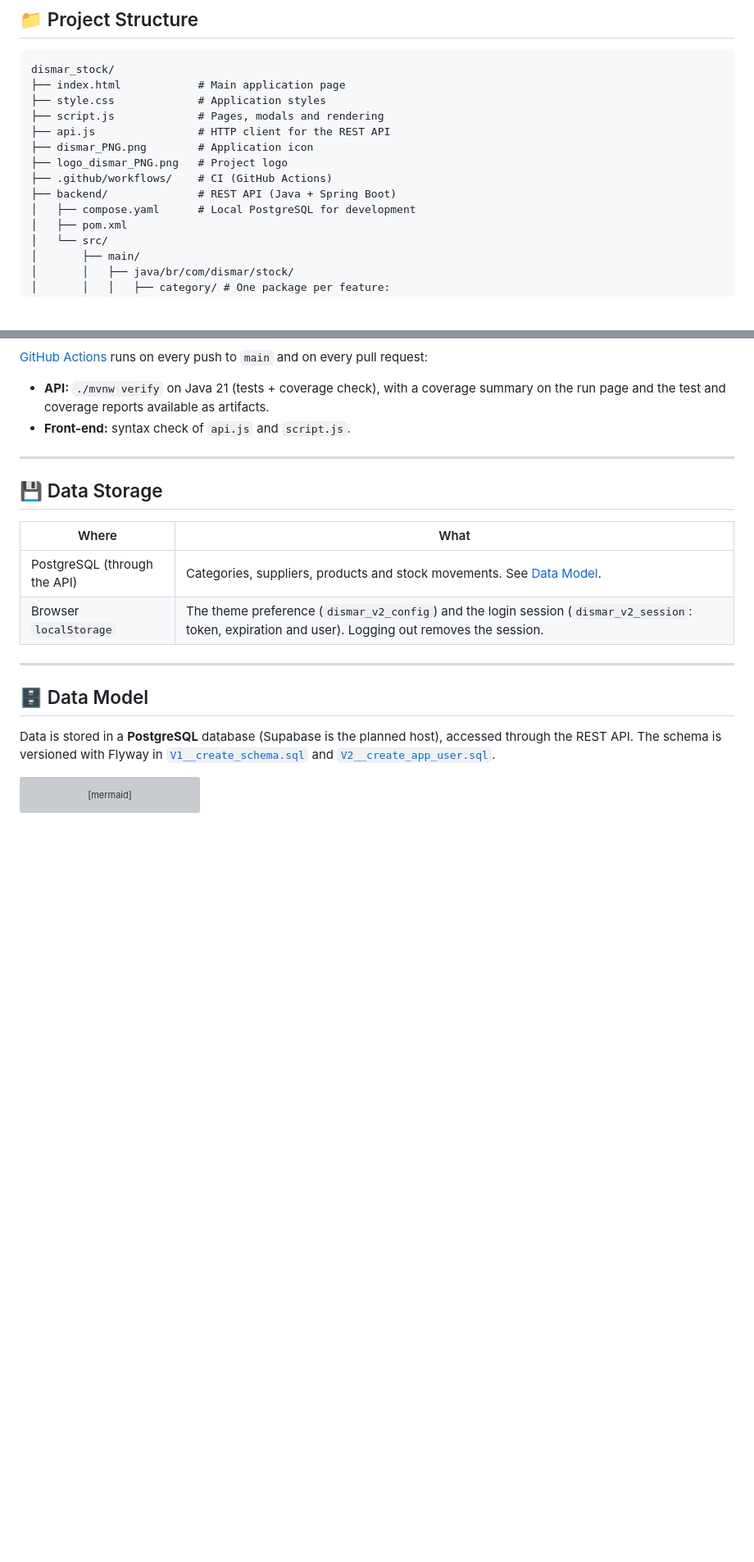
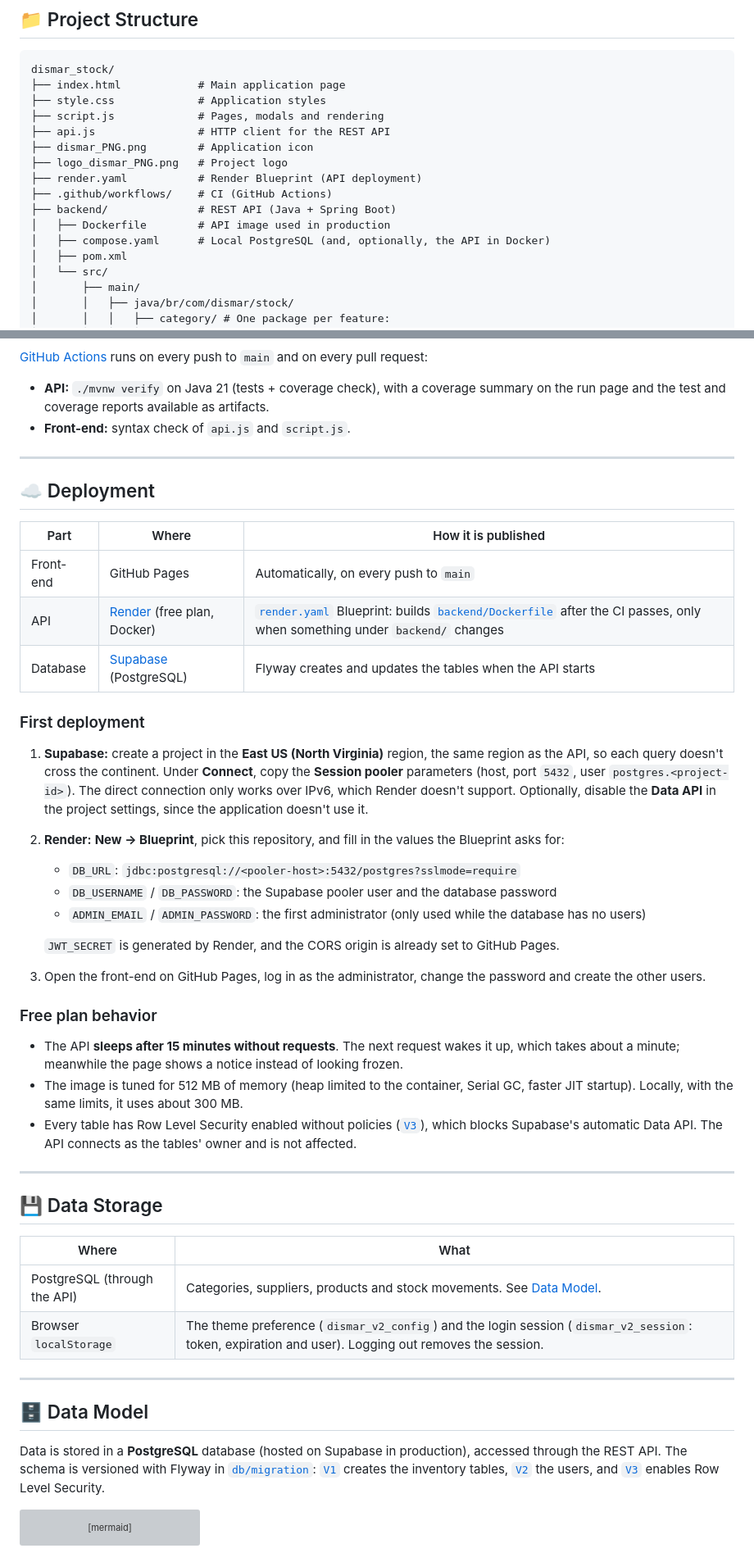
Before and after one commit to sknpz/dismar_stock, a Markdown page: README.md, 2 parts joined by grey strips. Shown at 82% size. Drawn GitHub-style; blank space fills up the shorter version; grey boxes are pictures that could not be loaded.

Commit message:
docs: documenta o deploy (GitHub Pages, Render e Supabase)
Co-Authored-By: Claude Opus 5.5 <noreply@anthropic.com>
Claude-Session: https://claude.ai/code/session_01QH9JLkKfTyytiEWxFgEeQ5

````diff
--- a/README.md
+++ b/README.md
@@ -147,9 +147,11 @@ dismar_stock/
 ├── api.js                # HTTP client for the REST API
 ├── dismar_PNG.png        # Application icon
 ├── logo_dismar_PNG.png   # Project logo
+├── render.yaml           # Render Blueprint (API deployment)
 ├── .github/workflows/    # CI (GitHub Actions)
 ├── backend/              # REST API (Java + Spring Boot)
-│   ├── compose.yaml      # Local PostgreSQL for development
+│   ├── Dockerfile        # API image used in production
+│   ├── compose.yaml      # Local PostgreSQL (and, optionally, the API in Docker)
 │   ├── pom.xml
 │   └── src/
 │       ├── main/
@@ -326,6 +336,33 @@ All integration tests extend [`IntegrationTest`](backend/src/test/java/br/com/di
 
 ---
 
+## ☁️ Deployment
+
+| Part | Where | How it is published |
+| --- | --- | --- |
+| Front-end | GitHub Pages | Automatically, on every push to `main` |
+| API | [Render](https://render.com) (free plan, Docker) | [`render.yaml`](render.yaml) Blueprint: builds [`backend/Dockerfile`](backend/Dockerfile) after the CI passes, only when something under `backend/` changes |
+| Database | [Supabase](https://supabase.com) (PostgreSQL) | Flyway creates and updates the tables when the API starts |
+
+### First deployment
+
+1. **Supabase:** create a project in the **East US (North Virginia)** region, the same region as the API, so each query doesn't cross the continent. Under **Connect**, copy the **Session pooler** parameters (host, port `5432`, user `postgres.<project-id>`). The direct connection only works over IPv6, which Render doesn't support. Optionally, disable the **Data API** in the project settings, since the application doesn't use it.
+2. **Render:** **New → Blueprint**, pick this repository, and fill in the values the Blueprint asks for:
+   * `DB_URL`: `jdbc:postgresql://<pooler-host>:5432/postgres?sslmode=require`
+   * `DB_USERNAME` / `DB_PASSWORD`: the Supabase pooler user and the database password
+   * `ADMIN_EMAIL` / `ADMIN_PASSWORD`: the first administrator (only used while the database has no users)
+
+   `JWT_SECRET` is generated by Render, and the CORS origin is already set to GitHub Pages.
+3. Open the front-end on GitHub Pages, log in as the administrator, change the password and create the other users.
+
+### Free plan behavior
+
+* The API **sleeps after 15 minutes without requests**. The next request wakes it up, which takes about a minute; meanwhile the page shows a notice instead of looking frozen.
+* The image is tuned for 512 MB of memory (heap limited to the container, Serial GC, faster JIT startup). Locally, with the same limits, it uses about 300 MB.
+* Every table has Row Level Security enabled without policies ([`V3`](backend/src/main/resources/db/migration/V3__enable_row_level_security.sql)), which blocks Supabase's automatic Data API. The API connects as the tables' owner and is not affected.
+
+---
+
 ## 💾 Data Storage
 
 | Where | What |
@@ -337,7 +374,7 @@ All integration tests extend [`IntegrationTest`](backend/src/test/java/br/com/di
 
 ## 🗄️ Data Model
 
-Data is stored in a **PostgreSQL** database (Supabase is the planned host), accessed through the REST API. The schema is versioned with Flyway in [`V1__create_schema.sql`](backend/src/main/resources/db/migration/V1__create_schema.sql) and [`V2__create_app_user.sql`](backend/src/main/resources/db/migration/V2__create_app_user.sql).
+Data is stored in a **PostgreSQL** database (hosted on Supabase in production), accessed through the REST API. The schema is versioned with Flyway in [`db/migration`](backend/src/main/resources/db/migration): [`V1`](backend/src/main/resources/db/migration/V1__create_schema.sql) creates the inventory tables, [`V2`](backend/src/main/resources/db/migration/V2__create_app_user.sql) the users, and [`V3`](backend/src/main/resources/db/migration/V3__enable_row_level_security.sql) enables Row Level Security.
 
 ```mermaid
 erDiagram
````
Also changed, not shown: other parts of README.md (+10 -2 lines).
